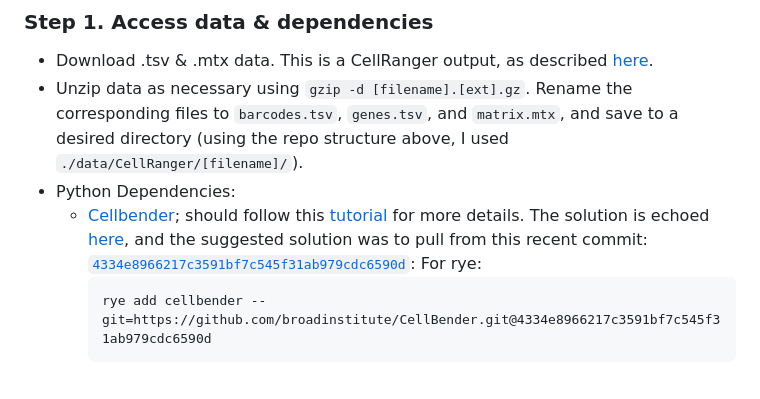
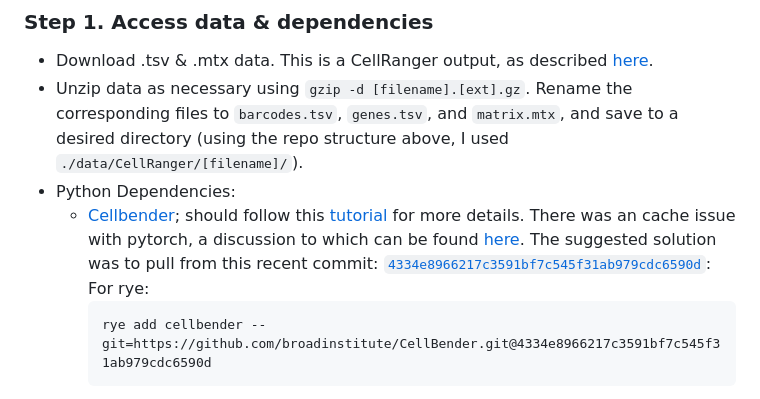
Before and after one commit to ethanhung11/snRNAseq_analysis, a Markdown page: README.md, the part around the change. Drawn GitHub-style.

````diff
--- a/README.md
+++ b/README.md
@@ -39,7 +39,7 @@ Replicating analysis by [So et al. 2025](https://elifesciences.org/articles/9798
 * Download .tsv & .mtx data. This is a CellRanger output, as described [here](https://kb.10xgenomics.com/hc/en-us/articles/115000794686-How-is-the-MEX-format-used-for-the-gene-barcode-matrices).
 * Unzip data as necessary using `gzip -d [filename].[ext].gz`. Rename the corresponding files to `barcodes.tsv`, `genes.tsv`, and `matrix.mtx`, and save to a desired directory (using the repo structure above, I used `./data/CellRanger/[filename]/`).
 * Python Dependencies:
-    * [Cellbender](https://cellbender.readthedocs.io/en/latest/installation/index.html); should follow this [tutorial](https://cellbender.readthedocs.io/en/latest/tutorial/index.html) for more details. The solution is echoed [here](https://github.com/broadinstitute/CellBender/issues/386), and the suggested solution was to pull from this recent commit: [`4334e8966217c3591bf7c545f31ab979cdc6590d`](https://github.com/lukabor/CellBender/commit/4334e8966217c3591bf7c545f31ab979cdc6590d):
+    * [Cellbender](https://cellbender.readthedocs.io/en/latest/installation/index.html); should follow this [tutorial](https://cellbender.readthedocs.io/en/latest/tutorial/index.html) for more details. There was an cache issue with pytorch, a discussion to which can be found [here](https://github.com/broadinstitute/CellBender/issues/386). The suggested solution was to pull from this recent commit: [`4334e8966217c3591bf7c545f31ab979cdc6590d`](https://github.com/lukabor/CellBender/commit/4334e8966217c3591bf7c545f31ab979cdc6590d):
     For rye:
         ```
         rye add cellbender --git=https://github.com/broadinstitute/CellBender.git@4334e8966217c3591bf7c545f31ab979cdc6590d
````
